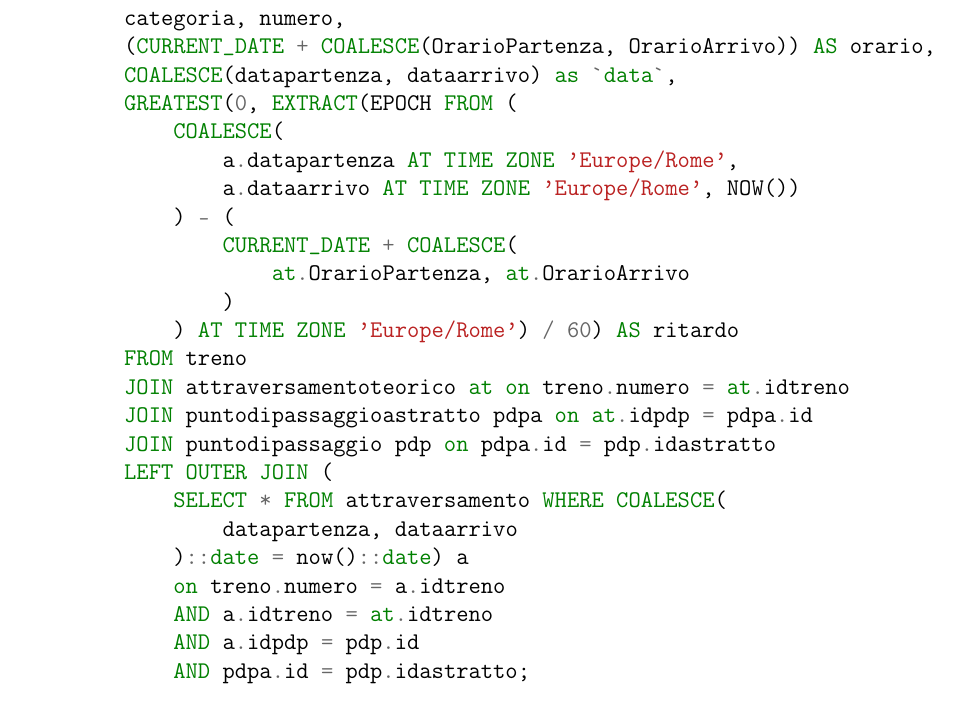
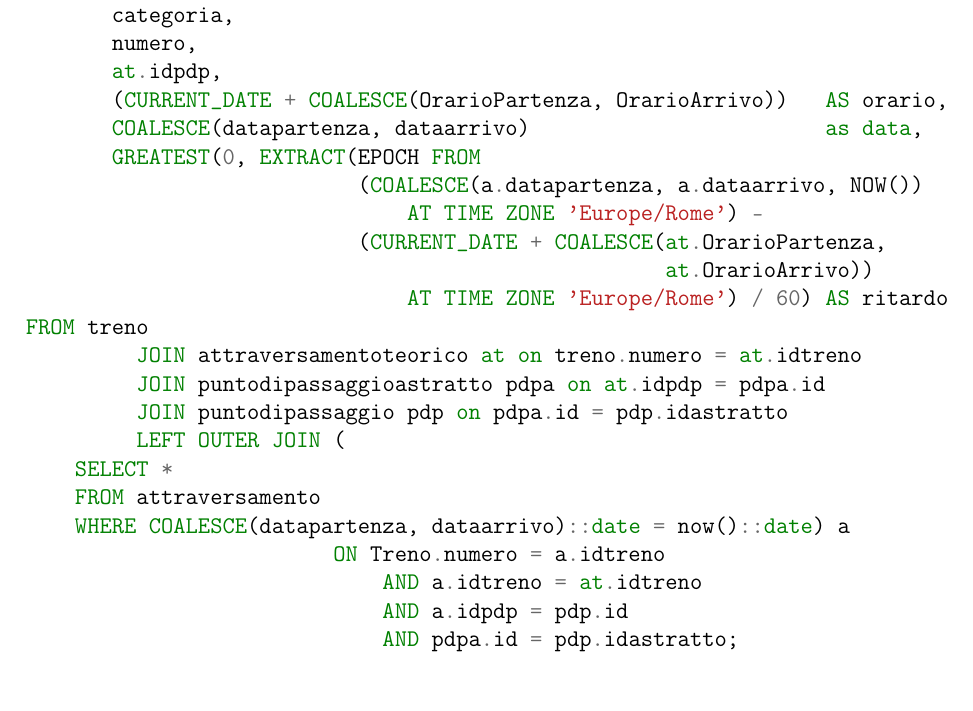
Before and after one commit to MyK00L/progetto_db, a LaTeX document (report/report.tex): part of page 18 of 25, cut so that both start at the same text. Compiled offline with pdfLaTeX.

Commit message:
Formatted queries

```diff
--- a/report/report.tex
+++ b/report/report.tex
@@ -226,29 +226,30 @@
 	\subsection{Viste utilizzate per l'esecuzione delle queries}
 	\begin{minted}{postgres}
 CREATE OR REPLACE VIEW RitardoPdP AS
-    SELECT at.OrarioArrivo, at.OrarioPartenza, at.idpdp,
-        a.DataArrivo, a.DataPartenza,
-        categoria, numero,
-        (CURRENT_DATE + COALESCE(OrarioPartenza, OrarioArrivo)) AS orario,
-        COALESCE(datapartenza, dataarrivo) as `data`,
-        GREATEST(0, EXTRACT(EPOCH FROM (
-            COALESCE(
-                a.datapartenza AT TIME ZONE 'Europe/Rome',
-                a.dataarrivo AT TIME ZONE 'Europe/Rome', NOW())
-            ) - (
-                CURRENT_DATE + COALESCE(
-                    at.OrarioPartenza, at.OrarioArrivo
-                )
-            ) AT TIME ZONE 'Europe/Rome') / 60) AS ritardo
+SELECT at.OrarioArrivo,
+       at.OrarioPartenza,
+       a.DataArrivo,
+       a.DataPartenza,
+       categoria,
+       numero,
+       at.idpdp,
+       (CURRENT_DATE + COALESCE(OrarioPartenza, OrarioArrivo))   AS orario,
+       COALESCE(datapartenza, dataarrivo)                        as data,
+       GREATEST(0, EXTRACT(EPOCH FROM
+                           (COALESCE(a.datapartenza, a.dataarrivo, NOW())
+                               AT TIME ZONE 'Europe/Rome') -
+                           (CURRENT_DATE + COALESCE(at.OrarioPartenza,
+                                                    at.OrarioArrivo))
+                               AT TIME ZONE 'Europe/Rome') / 60) AS ritardo
 FROM treno
          JOIN attraversamentoteorico at on treno.numero = at.idtreno
          JOIN puntodipassaggioastratto pdpa on at.idpdp = pdpa.id
          JOIN puntodipassaggio pdp on pdpa.id = pdp.idastratto
          LEFT OUTER JOIN (
-            SELECT * FROM attraversamento WHERE COALESCE(
-                datapartenza, dataarrivo
-            )::date = now()::date) a
-            on treno.numero = a.idtreno
+    SELECT *
+    FROM attraversamento
+    WHERE COALESCE(datapartenza, dataarrivo)::date = now()::date) a
+                         ON Treno.numero = a.idtreno
                              AND a.idtreno = at.idtreno
                              AND a.idpdp = pdp.id
                              AND pdpa.id = pdp.idastratto;
```
Also changed, not shown: 1 other file. Lines whose indentation alone changed are shown as unchanged.
